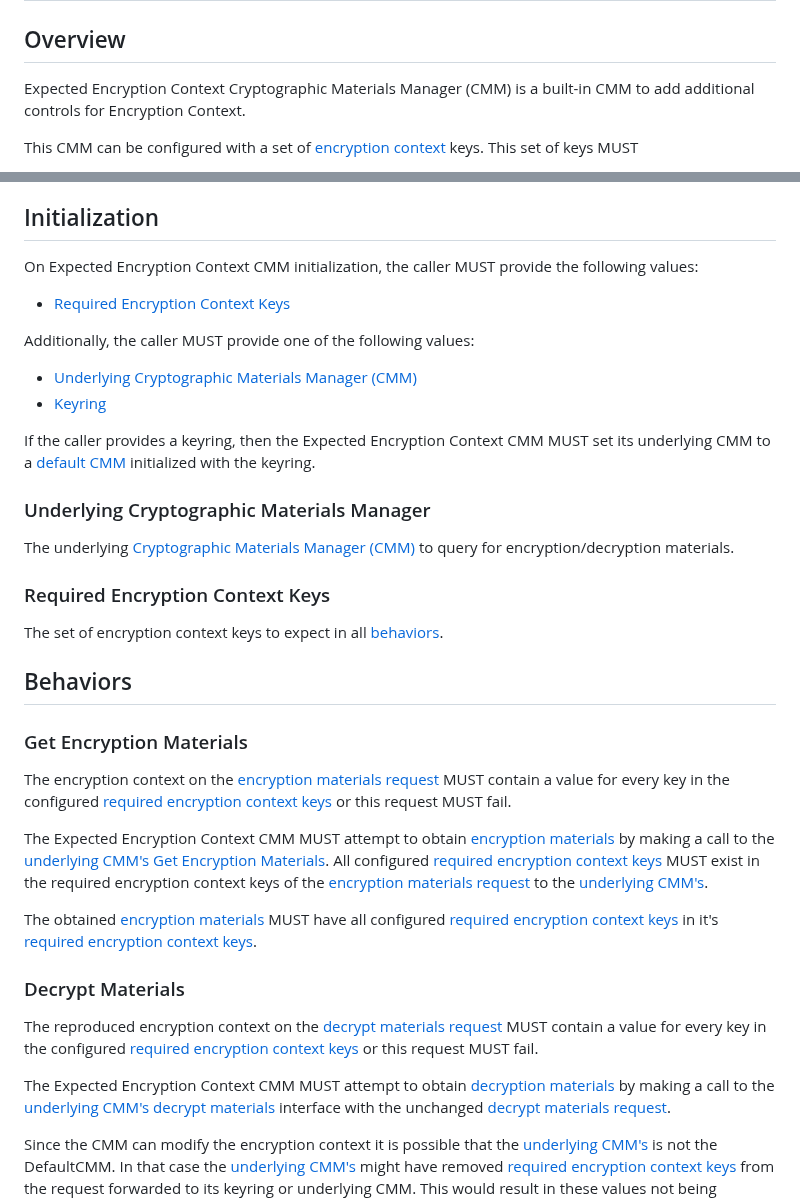
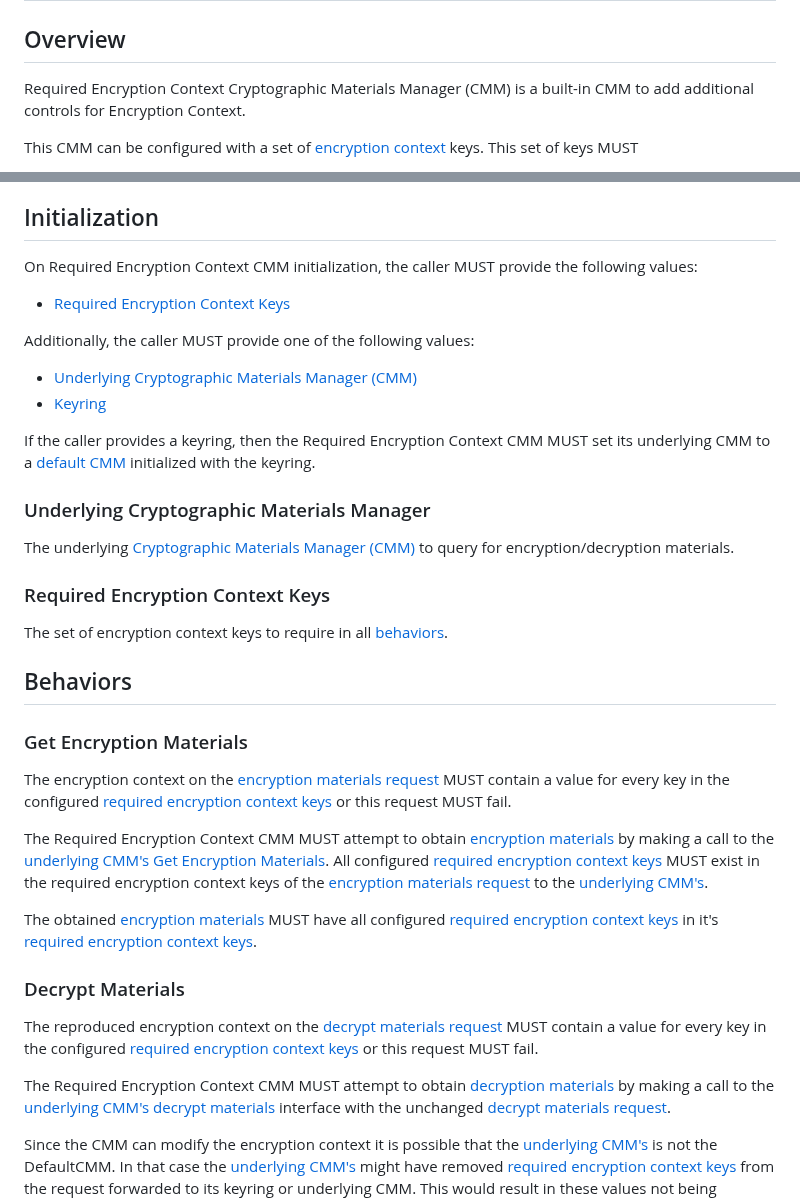
Before and after one commit to awslabs/aws-encryption-sdk-specification, a Markdown page: framework/required-encryption-context-cmm.md, 2 parts joined by grey strips. Drawn GitHub-style.

```diff
--- a/framework/required-encryption-context-cmm.md
+++ b/framework/required-encryption-context-cmm.md
@@ -14,7 +14,7 @@
 
 ## Overview
 
-Expected Encryption Context Cryptographic Materials Manager (CMM)
+Required Encryption Context Cryptographic Materials Manager (CMM)
 is a built-in CMM to add additional controls for Encryption Context.
 
 This CMM can be configured with a set of [encryption context](./structures.md#encryption-context) keys.
@@ -34,7 +34,7 @@ in this document are to be interpreted as described in [RFC 2119](https://tools.
 
 ## Initialization
 
-On Expected Encryption Context CMM initialization,
+On Required Encryption Context CMM initialization,
 the caller MUST provide the following values:
 
 - [Required Encryption Context Keys](#required-encryption-context-keys)
@@ -45,7 +45,7 @@ Additionally, the caller MUST provide one of the following values:
 - [Keyring](keyring-interface.md)
 
 If the caller provides a keyring,
-then the Expected Encryption Context CMM MUST set its underlying CMM
+then the Required Encryption Context CMM MUST set its underlying CMM
 to a [default CMM](default-cmm.md) initialized with the keyring.
 
 ### Underlying Cryptographic Materials Manager
@@ -55,7 +55,7 @@ to query for encryption/decryption materials.
 
 ### Required Encryption Context Keys
 
-The set of encryption context keys to expect
+The set of encryption context keys to require
 in all [behaviors](#behaviors).
 
 ## Behaviors
@@ -66,7 +66,7 @@ The encryption context on the [encryption materials request](./cmm-interface.md#
 MUST contain a value for every key in the configured [required encryption context keys](#required-encryption-context-keys)
 or this request MUST fail.
 
-The Expected Encryption Context CMM MUST attempt to obtain [encryption materials](./structures.md#encryption-materials)
+The Required Encryption Context CMM MUST attempt to obtain [encryption materials](./structures.md#encryption-materials)
 by making a call to the [underlying CMM's](#underlying-cryptographic-materials-manager)
 [Get Encryption Materials](cmm-interface.md#get-encryption-materials).
 All configured [required encryption context keys](#required-encryption-context-keys)
@@ -84,7 +84,7 @@ The reproduced encryption context on the [decrypt materials request](./cmm-inter
 MUST contain a value for every key in the configured [required encryption context keys](#required-encryption-context-keys)
 or this request MUST fail.
 
-The Expected Encryption Context
+The Required Encryption Context
 CMM MUST attempt to obtain [decryption materials](./structures.md#decryption-materials)
 by making a call to the [underlying CMM's](#underlying-cryptographic-materials-manager)
 [decrypt materials](cmm-interface.md#decrypt-materials) interface
```
Also changed, not shown: changes/2022-11-14_encryption_context_on_decrypt/background.md (+2 -1 lines).
